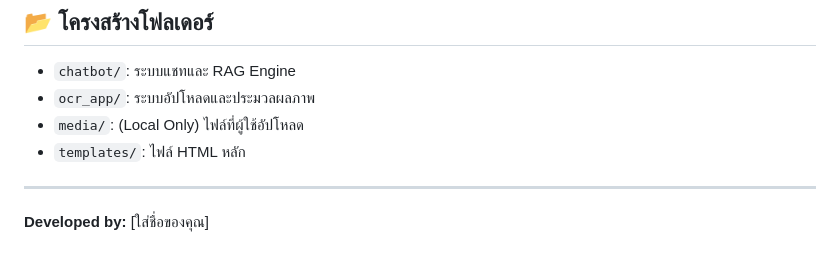
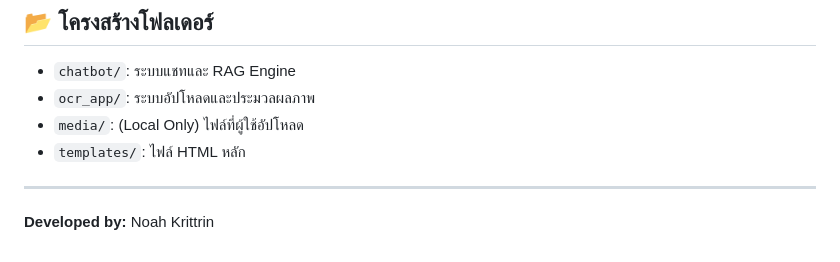
Before and after one commit to krittrin09/rmutt-admission-bot, a Markdown page: README.md, the part around the change. Rendered like a GitHub page.

Commit message:
Update developer name in README.md

```diff
--- a/README.md
+++ b/README.md
@@ -64,4 +64,4 @@
 * `templates/`: ไฟล์ HTML หลัก
 
 ---
-**Developed by:** [ใส่ชื่อของคุณ]
+**Developed by:** Noah Krittrin
```
